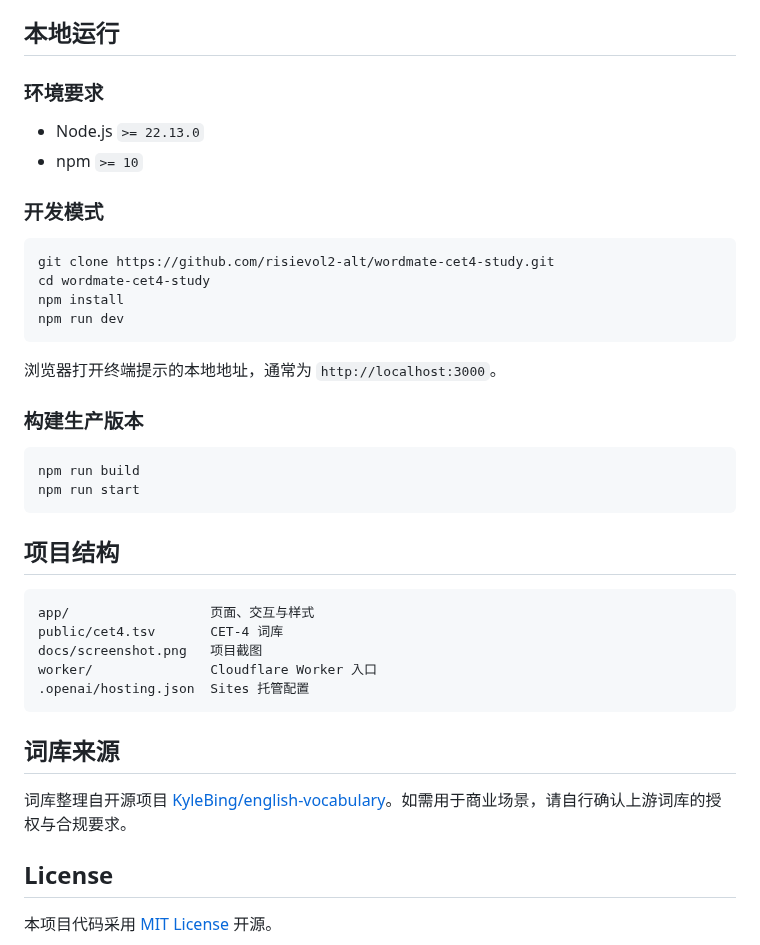
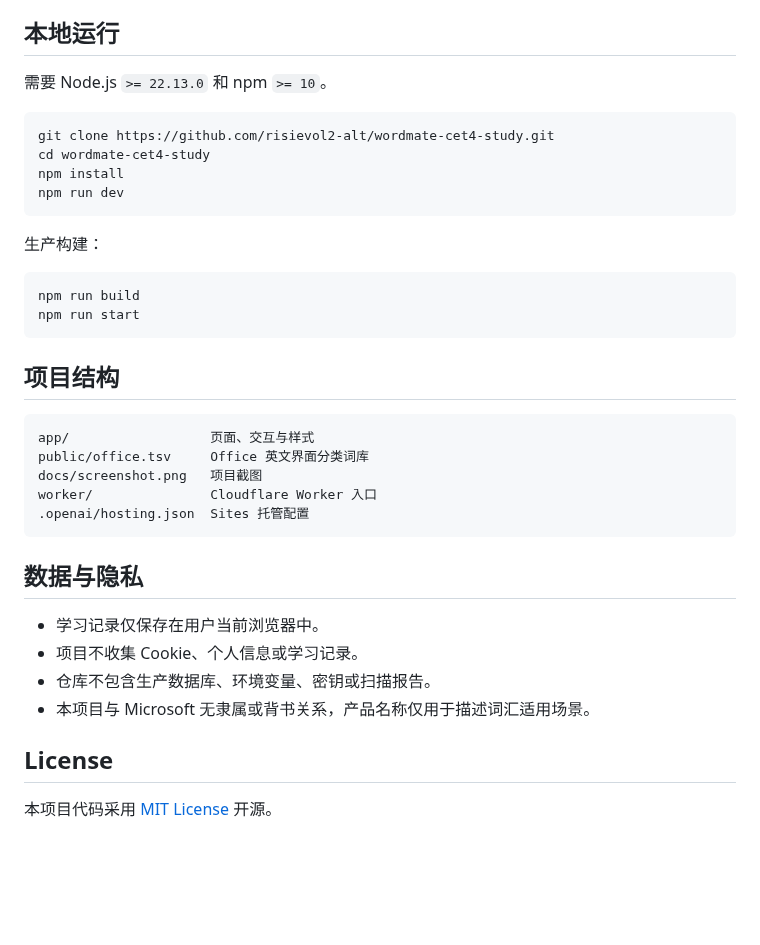
Before and after one commit to risievol2-alt/wordmate-cet4-study, a Markdown page: README.md, the part around one of its changes. Rendered like a GitHub page; blank space fills up the shorter version.

````diff
--- a/README.md
+++ b/README.md
@@ -44,11 +41,6 @@
 ## 本地运行
 
-### 环境要求
-
-- Node.js `>= 22.13.0`
-- npm `>= 10`
-
-### 开发模式
+需要 Node.js `>= 22.13.0` 和 npm `>= 10`。
 
 ```bash
 git clone https://github.com/risievol2-alt/wordmate-cet4-study.git
@@ -57,9 +49,7 @@ npm install
 npm run dev
 ```
 
-浏览器打开终端提示的本地地址，通常为 `http://localhost:3000`。
-
-### 构建生产版本
+生产构建：
 
 ```bash
 npm run build
@@ -70,15 +60,18 @@ npm run start
 
 ```text
 app/                  页面、交互与样式
-public/cet4.tsv       CET-4 词库
+public/office.tsv     Office 英文界面分类词库
 docs/screenshot.png   项目截图
 worker/               Cloudflare Worker 入口
 .openai/hosting.json  Sites 托管配置
 ```
 
-## 词库来源
+## 数据与隐私
 
-词库整理自开源项目 [KyleBing/english-vocabulary](https://github.com/KyleBing/english-vocabulary)。如需用于商业场景，请自行确认上游词库的授权与合规要求。
+- 学习记录仅保存在用户当前浏览器中。
+- 项目不收集 Cookie、个人信息或学习记录。
+- 仓库不包含生产数据库、环境变量、密钥或扫描报告。
+- 本项目与 Microsoft 无隶属或背书关系，产品名称仅用于描述词汇适用场景。
 
 ## License
 
````
Also changed, not shown: other parts of README.md (+20 -23 lines), docs/screenshot.png, 8 other files.
